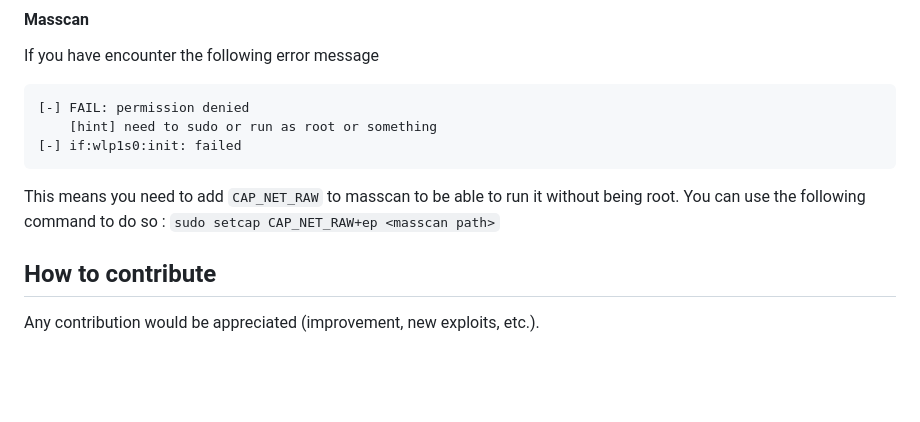
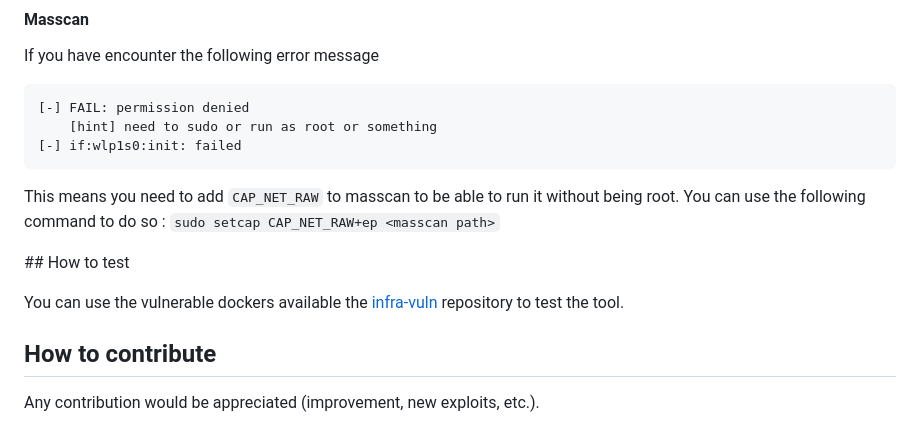
Before and after one commit to ip2root/ip2root, a Markdown page: README.md, the part around the change. GitHub-like rendering; blank space fills up the shorter version.

Commit message:
README: Add how to test

````diff
--- a/README.md
+++ b/README.md
@@ -53,6 +53,10 @@ If you have encounter the following error message
 ```
 This means you need to add `CAP_NET_RAW` to masscan to be able to run it without being root. You can use the following command to do so : `sudo setcap CAP_NET_RAW+ep <masscan path>`
 
+## How to test
+
+You can use the vulnerable dockers available the [infra-vuln](https://github.com/ip2root/ip2root-infra) repository to test the tool.
+
 ## How to contribute
 
 Any contribution would be appreciated (improvement, new exploits, etc.).
````
